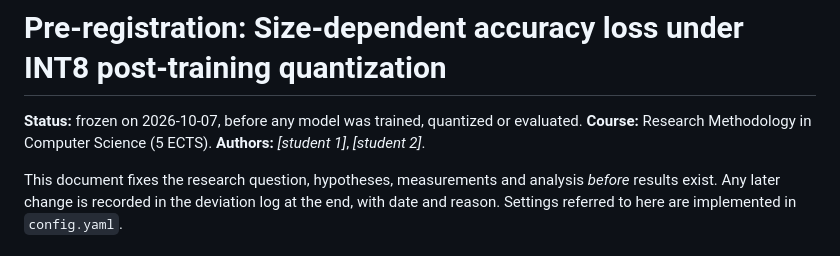
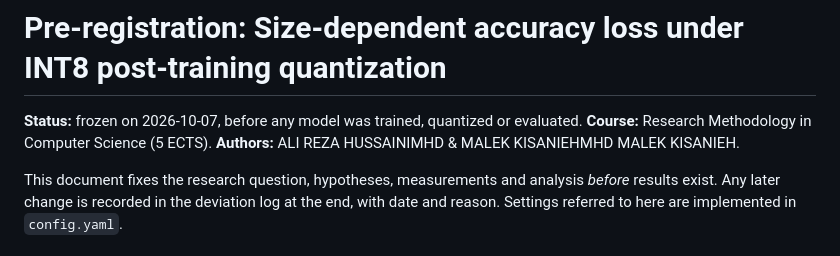
Before and after one commit to alhu22/ResearchMethodology, a Markdown page: PREREGISTRATION.md, the part around the change. GitHub-like rendering.

Commit message:
Revise authors' names in PREREGISTRATION.md
Updated authors' names in the pre-registration document.

```diff
--- a/PREREGISTRATION.md
+++ b/PREREGISTRATION.md
@@ -1,7 +1,7 @@
 # Pre-registration: Size-dependent accuracy loss under INT8 post-training quantization
 
 **Status:** frozen on 2026-10-07, before any model was trained, quantized or evaluated.
-**Course:** Research Methodology in Computer Science (5 ECTS). **Authors:** _[student 1]_, _[student 2]_.
+**Course:** Research Methodology in Computer Science (5 ECTS). **Authors:** ALI REZA HUSSAINIMHD & MALEK KISANIEHMHD MALEK KISANIEH.
 
 This document fixes the research question, hypotheses, measurements and analysis *before* results
 exist. Any later change is recorded in the deviation log at the end, with date and reason. Settings
```
